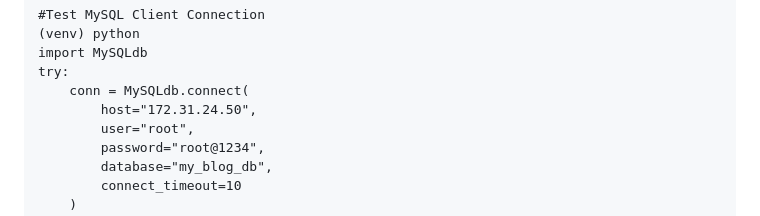
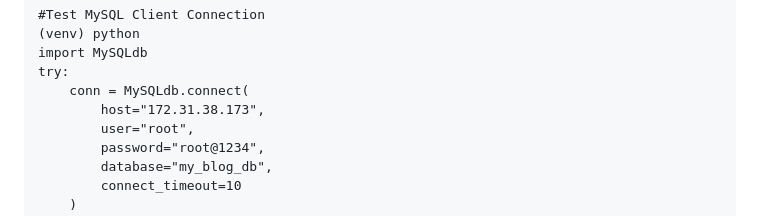
Before and after one commit to alinaveed1983/my_blog_project, a Markdown page: README.md, the part around the change. GitHub-like rendering.

```diff
--- a/README.md
+++ b/README.md
@@ -136,7 +136,7 @@ Django (EC2):
     import MySQLdb
     try:
         conn = MySQLdb.connect(
-            host="172.31.24.50",
+            host="172.31.38.173",
             user="root",
             password="root@1234",
             database="my_blog_db",
```
